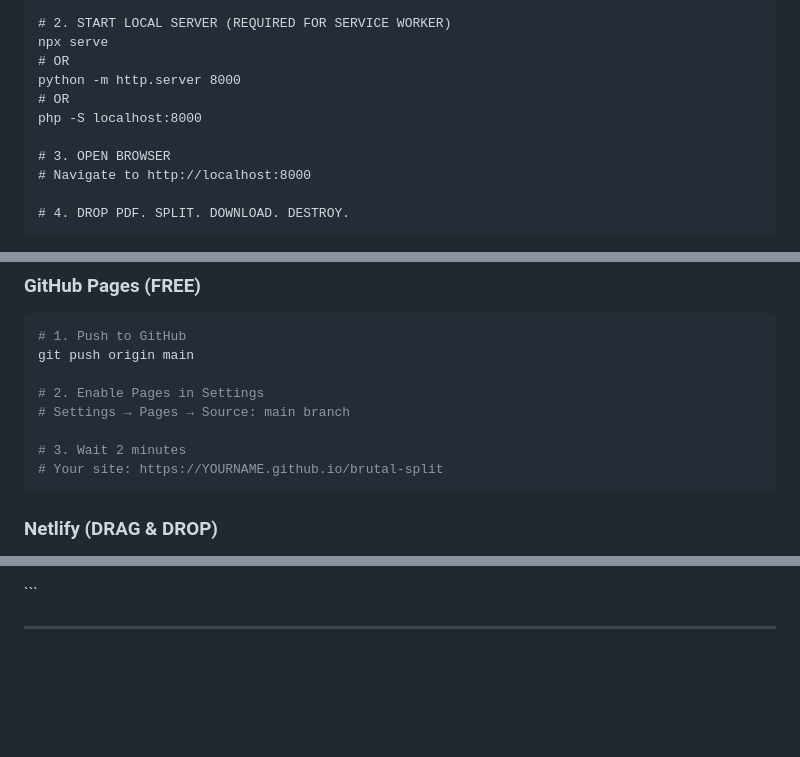
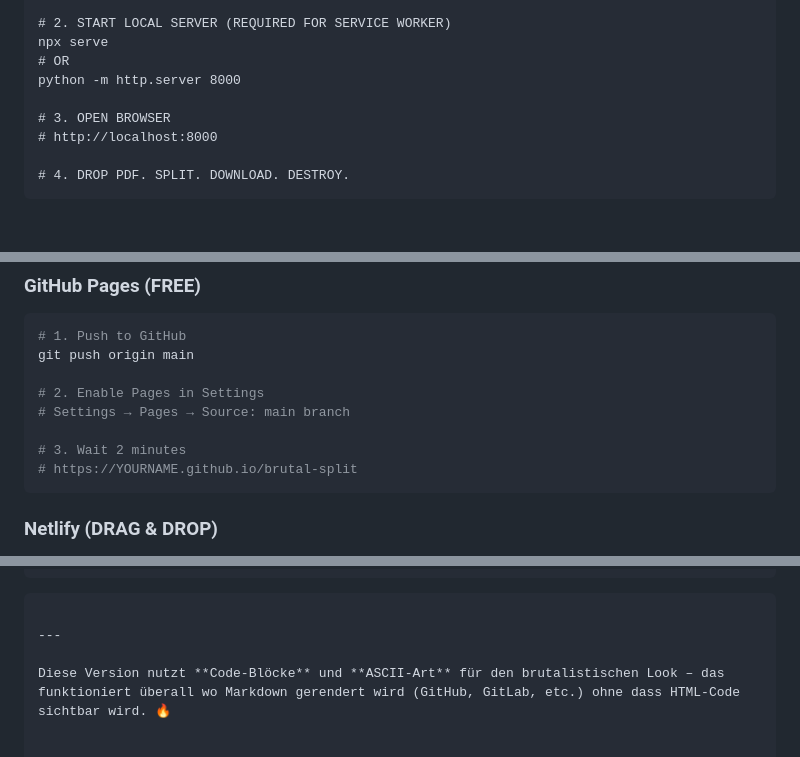
Before and after one commit to kvssi/brutal-split, a Markdown page: README.md, 3 parts joined by grey strips. Drawn GitHub-style; blank space fills up the shorter version.

Commit message:
Refactor README for improved Markdown formatting

````diff
--- a/README.md
+++ b/README.md
@@ -56,11 +51,9 @@ cd brutal-split
 npx serve
 # OR
 python -m http.server 8000
-# OR
-php -S localhost:8000
 
 # 3. OPEN BROWSER
-# Navigate to http://localhost:8000
+# http://localhost:8000
 
 # 4. DROP PDF. SPLIT. DOWNLOAD. DESTROY.
 ```
@@ -170,7 +163,7 @@ git push origin main
 # Settings → Pages → Source: main branch
 
 # 3. Wait 2 minutes
-# Your site: https://YOURNAME.github.io/brutal-split
+# https://YOURNAME.github.io/brutal-split
 ```
 
 ### Netlify (DRAG & DROP)
@@ -235,3 +224,5 @@ REDISTRIBUTE CHAOTICALLY.
 ```
 
 ---
+
+Diese Version nutzt **Code-Blöcke** und **ASCII-Art** für den brutalistischen Look – das funktioniert überall wo Markdown gerendert wird (GitHub, GitLab, etc.) ohne dass HTML-Code sichtbar wird. 🔥
````
Also changed, not shown: other parts of README.md (+12 -21 lines).
